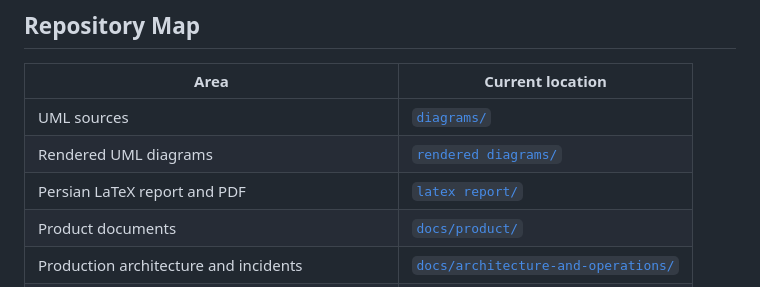
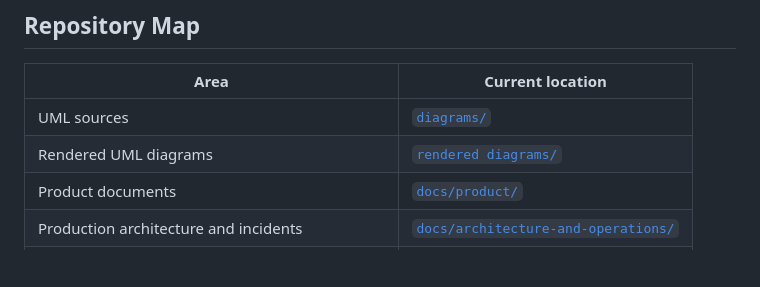
Before and after one commit to MahsaNasehi/TicketPlus, a Markdown page: README.md, the part around the change. Drawn GitHub-style; blank space fills up the shorter version.

```diff
--- a/README.md
+++ b/README.md
@@ -14,7 +14,6 @@ booking rules; it is not a graphical customer-facing website.
 |---|---|
 | UML sources | [`diagrams/`](diagrams/) |
 | Rendered UML diagrams | [`rendered diagrams/`](rendered%20diagrams/) |
-| Persian LaTeX report and PDF | [`latex report/`](latex%20report/) |
 | Product documents | [`docs/product/`](docs/product/) |
 | Production architecture and incidents | [`docs/architecture-and-operations/`](docs/architecture-and-operations/) |
 | QA, load, mutation, and coverage documentation | [`docs/quality/`](docs/quality/) |
```
